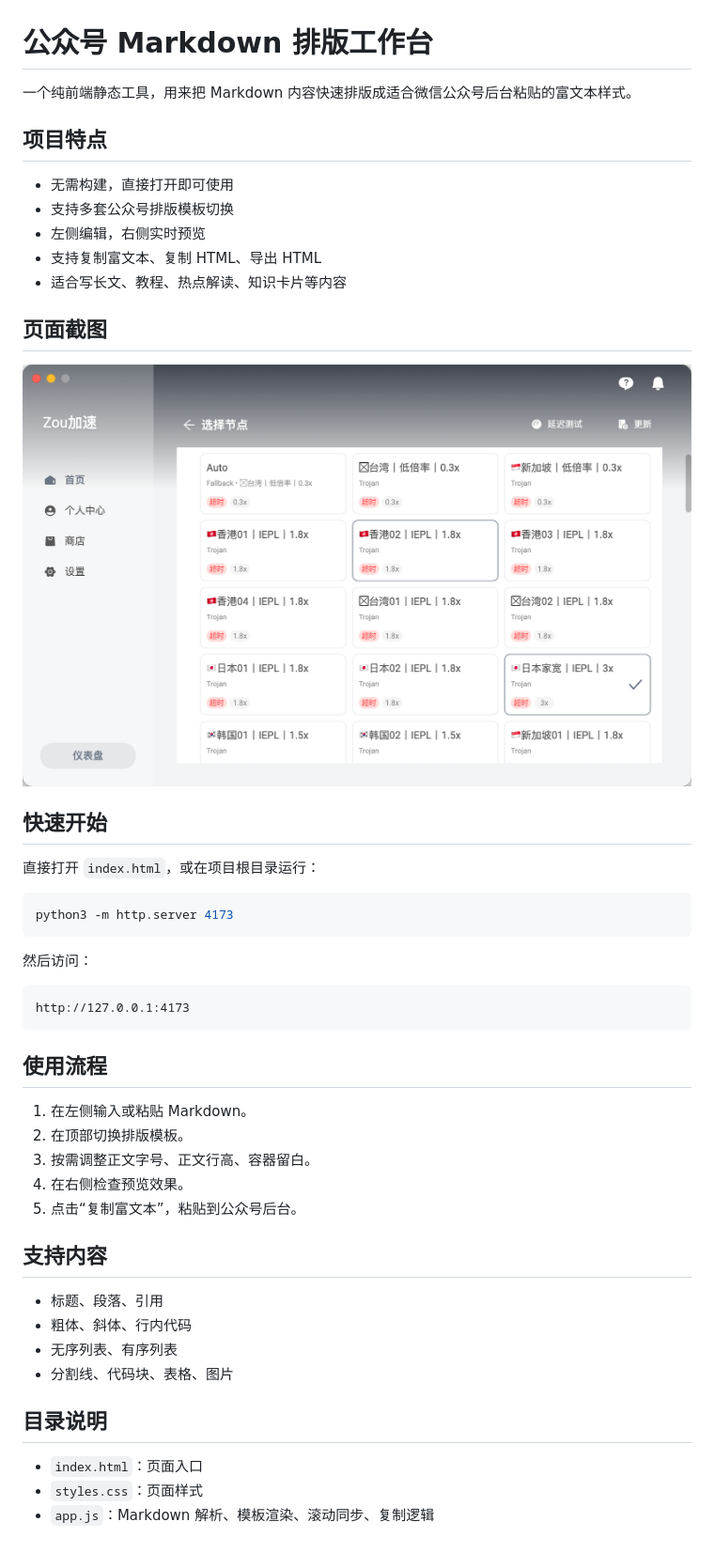
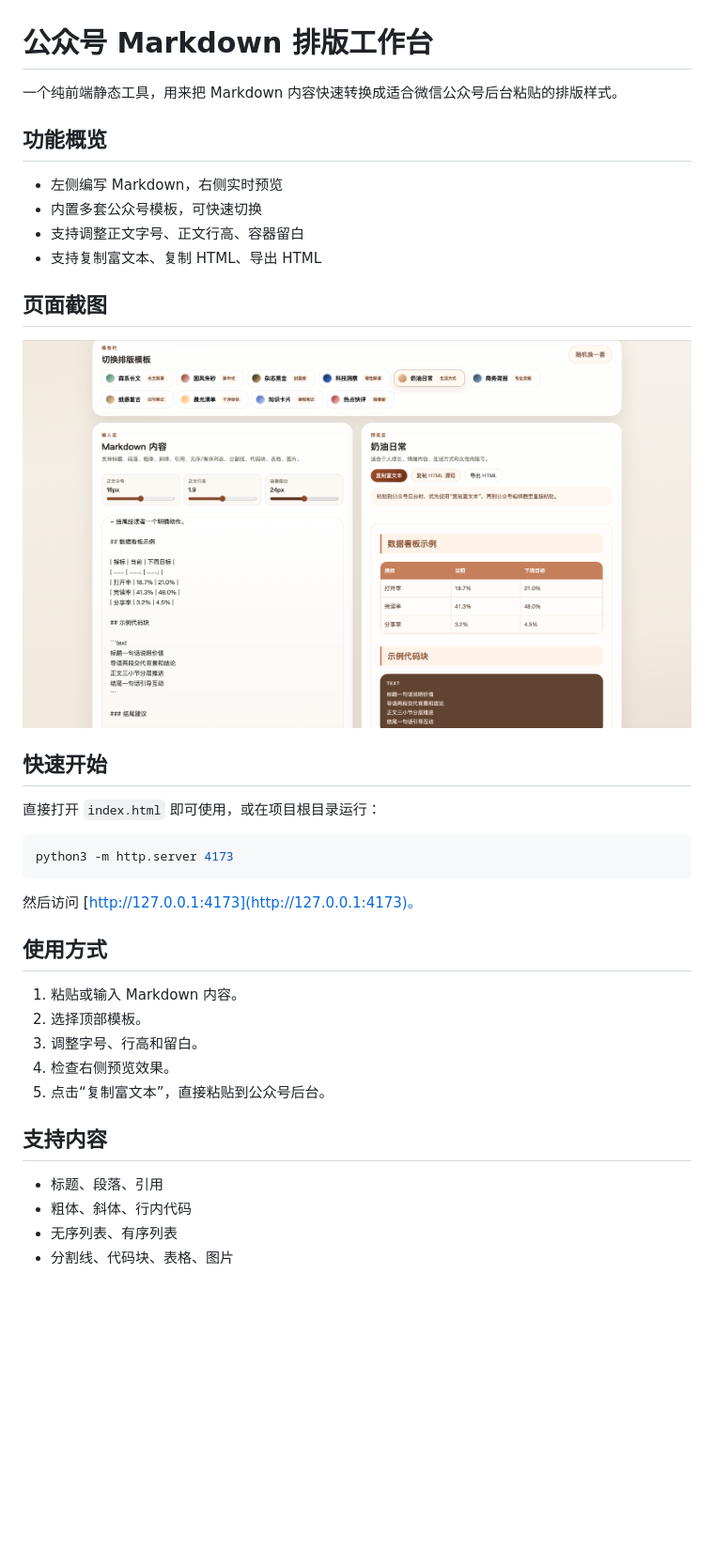
Before and after one commit to loococo2022/gzh_paiban, a Markdown page: README.md, the part around the change. Shown: that part at 94% size. Rendered like a GitHub page; pictures changed too: ScreenShot_2026-03-31_102045_685.png (deleted), ScreenShot_2026-03-31_111220_662.png (added); blank space fills up the shorter version.

````diff
--- a/README.md
+++ b/README.md
@@ -1,40 +1,35 @@
 # 公众号 Markdown 排版工作台
 
-一个纯前端静态工具，用来把 Markdown 内容快速排版成适合微信公众号后台粘贴的富文本样式。
+一个纯前端静态工具，用来把 Markdown 内容快速转换成适合微信公众号后台粘贴的排版样式。
 
-## 项目特点
+## 功能概览
 
-- 无需构建，直接打开即可使用
-- 支持多套公众号排版模板切换
-- 左侧编辑，右侧实时预览
+- 左侧编写 Markdown，右侧实时预览
+- 内置多套公众号模板，可快速切换
+- 支持调整正文字号、正文行高、容器留白
 - 支持复制富文本、复制 HTML、导出 HTML
-- 适合写长文、教程、热点解读、知识卡片等内容
 
 ## 页面截图
 
-![项目截图](./ScreenShot_2026-03-31_102045_685.png)
+![项目截图](./ScreenShot_2026-03-31_111220_662.png)
 
 ## 快速开始
 
-直接打开 `index.html`，或在项目根目录运行：
+直接打开 `index.html` 即可使用，或在项目根目录运行：
 
 ```bash
 python3 -m http.server 4173
 ```
 
-然后访问：
+然后访问 [http://127.0.0.1:4173](http://127.0.0.1:4173)。
 
-```text
-http://127.0.0.1:4173
-```
+## 使用方式
 
-## 使用流程
-
-1. 在左侧输入或粘贴 Markdown。
-2. 在顶部切换排版模板。
-3. 按需调整正文字号、正文行高、容器留白。
-4. 在右侧检查预览效果。
-5. 点击“复制富文本”，粘贴到公众号后台。
+1. 粘贴或输入 Markdown 内容。
+2. 选择顶部模板。
+3. 调整字号、行高和留白。
+4. 检查右侧预览效果。
+5. 点击“复制富文本”，直接粘贴到公众号后台。
 
 ## 支持内容
 
@@ -42,9 +37,3 @@ http://127.0.0.1:4173
 - 粗体、斜体、行内代码
 - 无序列表、有序列表
 - 分割线、代码块、表格、图片
-
-## 目录说明
-
-- `index.html`：页面入口
-- `styles.css`：页面样式
-- `app.js`：Markdown 解析、模板渲染、滚动同步、复制逻辑
````
Also changed, not shown: 1 other file.
